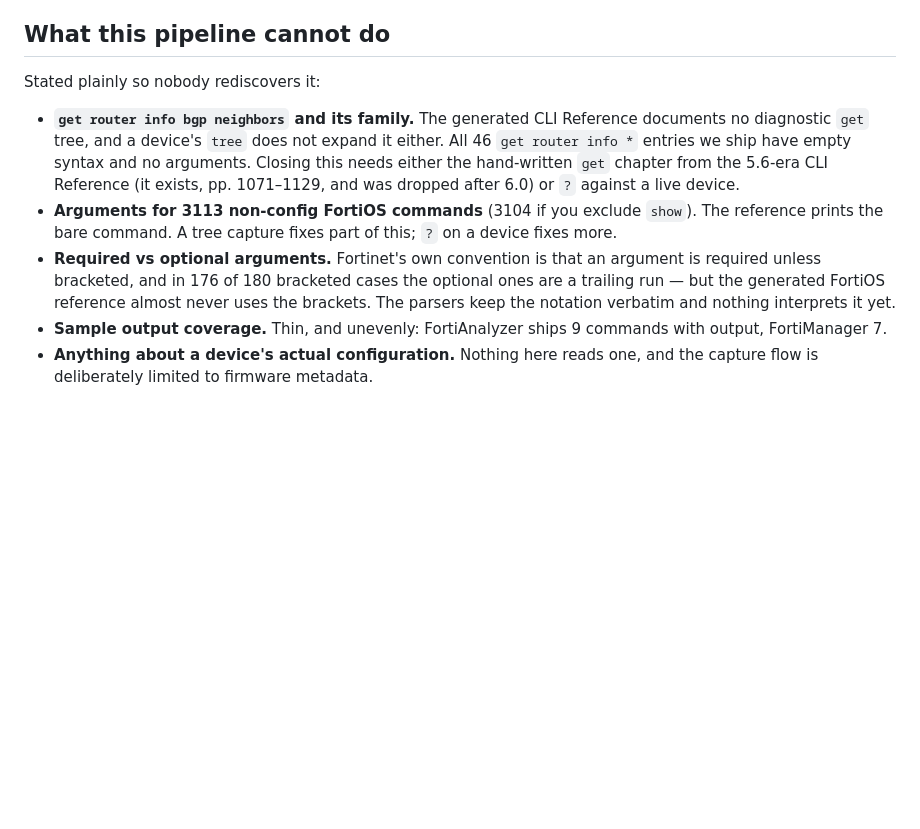
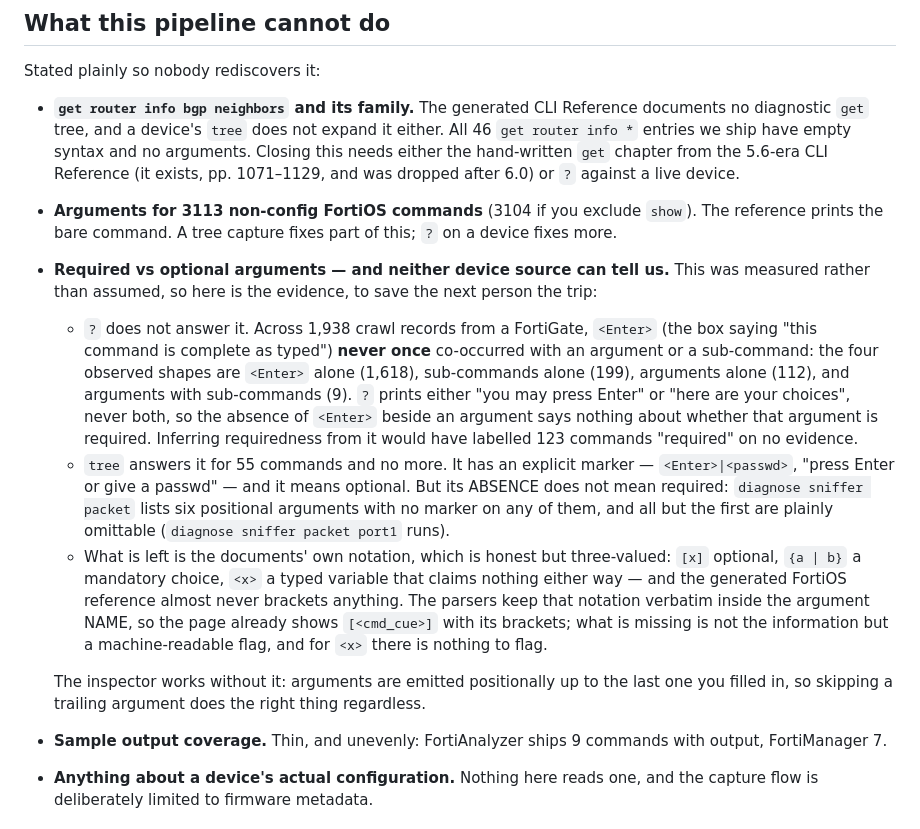
Before and after one commit to patrickdaj/forti-cli-finder, a Markdown page: docs/pipeline.md, the part around the change. GitHub-like rendering; blank space fills up the shorter version.

Commit message:
Record why requiredness cannot be derived from a device
Requiredness was the second of the original requirements, and the obvious
implementation is wrong. Writing down the measurement so the next person does
not spend the afternoon I just spent.

`?` looked like the answer: it prints `<Enter>` when a command is complete as
typed, so an argument with no `<Enter>` beside it should be required. Across
1,938 crawl records `<Enter>` never co-occurred with an argument or a
sub-command even once -- `?` prints either "you may press Enter" or the
choices, never both -- so its absence carries no information. That inference
would have shipped 123 commands flagged "required" on no evidence.

`tree` has a real marker, `<Enter>|<passwd>`, and it means optional. It appears
on 55 commands, and its absence means nothing either: `diagnose sniffer packet`
lists six positional arguments with no marker on any, and all but the first are
omittable -- which is the very example that prompted this work.

What remains is the documents' notation, which is three-valued and mostly
absent in the generated FortiOS reference. It is already visible to the reader,
since the parsers keep it inside the argument name.

No code change: the finding is that the feature cannot be built honestly from
what we have, and the inspector's positional emission already handles the case
that matters.

Co-Authored-By: Claude Opus 5 (1M context) <noreply@anthropic.com>
Claude-Session: https://claude.ai/code/session_019scypEE7cy9ZJsTfU6HATk

```diff
--- a/docs/pipeline.md
+++ b/docs/pipeline.md
@@ -332,10 +332,31 @@ Stated plainly so nobody rediscovers it:
 - **Arguments for 3113 non-config FortiOS commands** (3104 if you exclude `show`).
   The reference prints the bare command. A tree
   capture fixes part of this; `?` on a device fixes more.
-- **Required vs optional arguments.** Fortinet's own convention is that an argument is
-  required unless bracketed, and in 176 of 180 bracketed cases the optional ones are a
-  trailing run — but the generated FortiOS reference almost never uses the brackets. The
-  parsers keep the notation verbatim and nothing interprets it yet.
+- **Required vs optional arguments — and neither device source can tell us.** This was
+  measured rather than assumed, so here is the evidence, to save the next person the
+  trip:
+  - `?` does not answer it. Across 1,938 crawl records from a FortiGate, `<Enter>`
+    (the box saying "this command is complete as typed") **never once** co-occurred with
+    an argument or a sub-command: the four observed shapes are `<Enter>` alone (1,618),
+    sub-commands alone (199), arguments alone (112), and arguments with sub-commands (9).
+    `?` prints either "you may press Enter" or "here are your choices", never both, so
+    the absence of `<Enter>` beside an argument says nothing about whether that argument
+    is required. Inferring requiredness from it would have labelled 123 commands
+    "required" on no evidence.
+  - `tree` answers it for 55 commands and no more. It has an explicit marker —
+    `<Enter>|<passwd>`, "press Enter or give a passwd" — and it means optional. But its
+    ABSENCE does not mean required: `diagnose sniffer packet` lists six positional
+    arguments with no marker on any of them, and all but the first are plainly
+    omittable (`diagnose sniffer packet port1` runs).
+  - What is left is the documents' own notation, which is honest but three-valued:
+    `[x]` optional, `{a | b}` a mandatory choice, `<x>` a typed variable that claims
+    nothing either way — and the generated FortiOS reference almost never brackets
+    anything. The parsers keep that notation verbatim inside the argument NAME, so the
+    page already shows `[<cmd_cue>]` with its brackets; what is missing is not the
+    information but a machine-readable flag, and for `<x>` there is nothing to flag.
+
+  The inspector works without it: arguments are emitted positionally up to the last one
+  you filled in, so skipping a trailing argument does the right thing regardless.
 - **Sample output coverage.** Thin, and unevenly: FortiAnalyzer ships 9 commands with
   output, FortiManager 7.
 - **Anything about a device's actual configuration.** Nothing here reads one, and the
```
